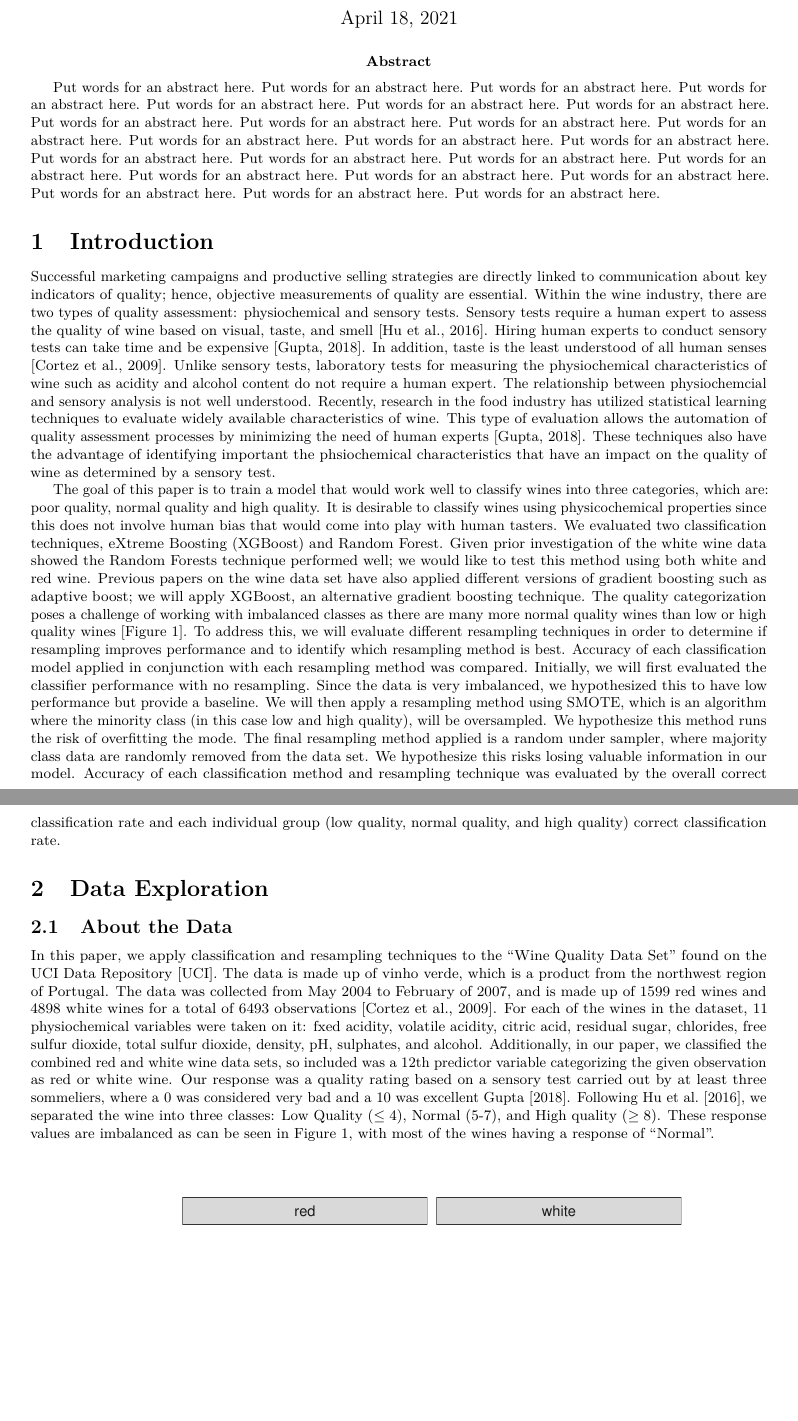
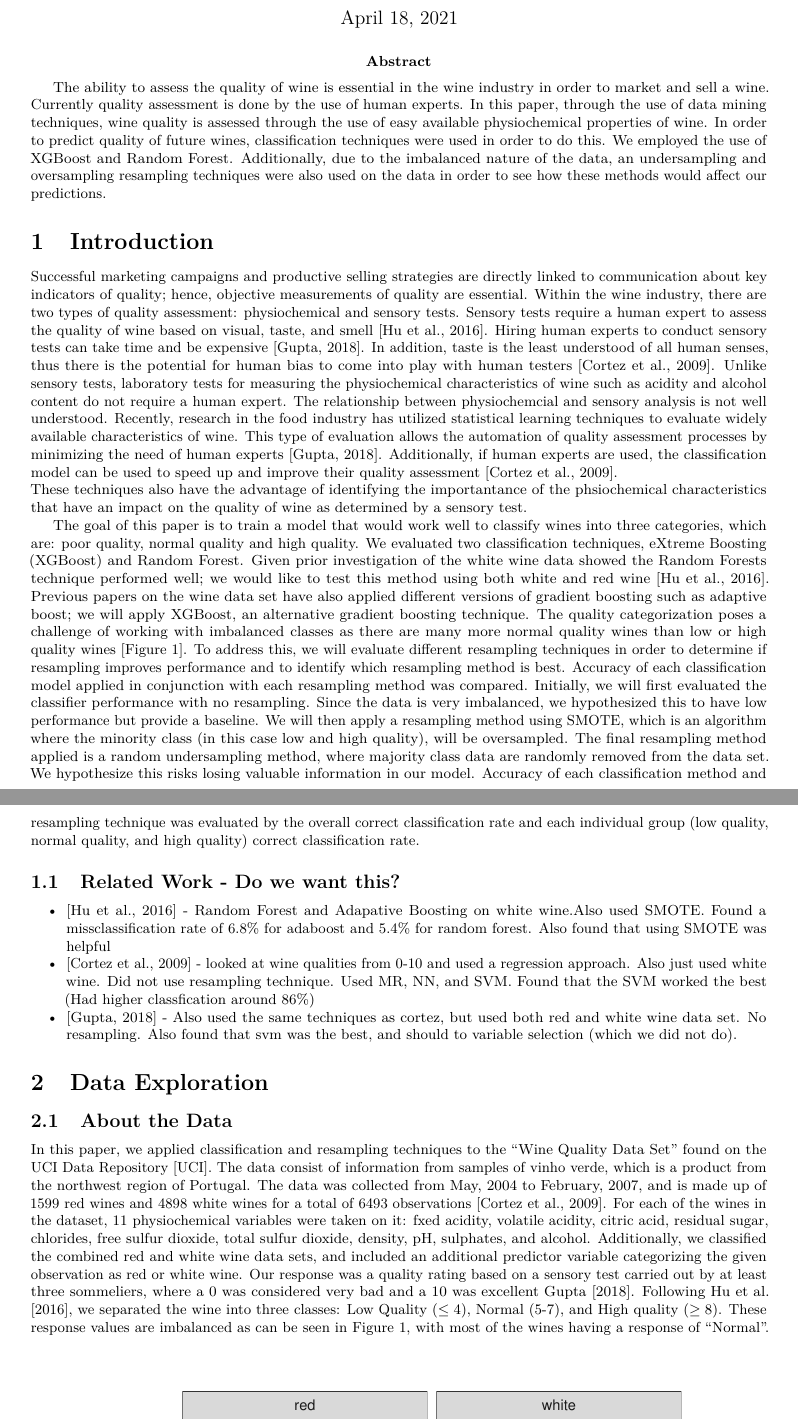
Before and after one commit to earobinson95/Statistical-Learning-Project-UNL-STAT983, an R Markdown document (reports/final-report.Rmd): two parts of pages 1 and 2 of 16, joined at a grey line, cut so that both start at the same text, the shorter picture padded with empty space. Rendered offline with R 4.5, knitr and Pandoc, then LaTeX, with nearby package versions; some code elsewhere in the file could not run offline.

Commit message:
Added abstract and read through introduction. More will need to be added to abstract later, and need to fix previous work section in the introduction

````diff
--- a/reports/final-report.Rmd
+++ b/reports/final-report.Rmd
@@ -15,7 +15,7 @@ author:
 affiliation:
   - id: a
     institution: Department of Statistics, University of Nebraska - Lincoln
-abstract: Put words for an abstract here. Put words for an abstract here. Put words for an abstract here. Put words for an abstract here. Put words for an abstract here. Put words for an abstract here. Put words for an abstract here. Put words for an abstract here. Put words for an abstract here. Put words for an abstract here. Put words for an abstract here. Put words for an abstract here. Put words for an abstract here. Put words for an abstract here. Put words for an abstract here. Put words for an abstract here. Put words for an abstract here. Put words for an abstract here. Put words for an abstract here. Put words for an abstract here. Put words for an abstract here. Put words for an abstract here. Put words for an abstract here. Put words for an abstract here.
+abstract: The ability to assess the quality of wine is essential in the wine industry in order to market and sell a wine. Currently quality assessment is done by the use of human experts. In this paper, through the use of data mining techniques, wine quality is assessed through the use of easy available physiochemical properties of wine. In order to predict quality of future wines, classification techniques were used in order to do this. We employed the use of XGBoost and Random Forest. Additionally, due to the imbalanced nature of the data, an undersampling and oversampling resampling techniques were also used on the data in order to see how these methods would affect our predictions.
 bibliography: references.bib
 output:
   pdf_document:
@@ -57,19 +57,25 @@ Successful marketing campaigns and productive selling strategies are directly li
 Within the wine industry, there are two types of quality assessment: physiochemical and sensory tests.
 Sensory tests require a human expert to assess the quality of wine based on visual, taste, and smell \citep{hu2016classification}.
 Hiring human experts to conduct sensory tests can take time and be expensive \citep{gupta2018selection}.
-In addition, taste is the least understood of all human senses \citep{cortez2009using}.
+In addition, taste is the least understood of all human senses, thus there is the potential for human bias to come into play with human testers \citep{cortez2009using}.
 Unlike sensory tests, laboratory tests for measuring the physiochemical characteristics of wine such as acidity and alcohol content do not require a human expert.
 The relationship between physiochemcial and sensory analysis is not well understood.
-Recently, research in the food industry has utilized statistical learning techniques to evaluate widely available characteristics of wine. This type of evaluation allows the automation of quality assessment processes by minimizing the need of human experts \citep{gupta2018selection}.
-These techniques also have the advantage of identifying important the phsiochemical characteristics that have an impact on the quality of wine as determined by a sensory test.
+Recently, research in the food industry has utilized statistical learning techniques to evaluate widely available characteristics of wine. This type of evaluation allows the automation of quality assessment processes by minimizing the need of human experts \citep{gupta2018selection}. Additionally, if human experts are used, the classification model can be used to speed up and improve their quality assessment \citep{cortez2009using}.
+These techniques also have the advantage of identifying the importantance of the phsiochemical characteristics that have an impact on the quality of wine as determined by a sensory test.
 
-The goal of this paper is to train a model that would work well to classify wines into three categories, which are: poor quality, normal quality and high quality. It is desirable to classify wines using physicochemical properties since this does not involve human bias that would come into play with human tasters. We evaluated two classification techniques, eXtreme Boosting (XGBoost) and Random Forest. Given prior investigation of the white wine data showed the Random Forests technique performed well; we would like to test this method using both white and red wine. Previous papers on the wine data set have also applied different versions of gradient boosting such as adaptive boost; we will apply XGBoost, an alternative gradient boosting technique. The quality categorization poses a challenge of working with imbalanced classes as there are many more normal quality wines than low or high quality wines [Figure \ref{fig:class-distribution}]. To address this, we will evaluate different resampling techniques in order to determine if resampling improves performance and to identify which resampling method is best. Accuracy of each classification model applied in conjunction with each resampling method was compared. Initially, we will first evaluated the classifier performance with no resampling. Since the data is very imbalanced, we hypothesized this to have low performance but provide a baseline. We will then apply a resampling method using SMOTE, which is an algorithm where the minority class (in this case low and high quality), will be oversampled. We hypothesize this method runs the risk of overfitting the mode. The final resampling method applied is a random under sampler, where majority class data are randomly removed from the data set. We hypothesize this risks losing valuable information in our model. Accuracy of each classification method and resampling technique was evaluated by the overall correct classification rate and each individual group (low quality, normal quality, and high quality) correct classification rate.
+The goal of this paper is to train a model that would work well to classify wines into three categories, which are: poor quality, normal quality and high quality. We evaluated two classification techniques, eXtreme Boosting (XGBoost) and Random Forest. Given prior investigation of the white wine data showed the Random Forests technique performed well; we would like to test this method using both white and red wine \citep{hu2016classification}. Previous papers on the wine data set have also applied different versions of gradient boosting such as adaptive boost; we will apply XGBoost, an alternative gradient boosting technique. The quality categorization poses a challenge of working with imbalanced classes as there are many more normal quality wines than low or high quality wines [Figure \ref{fig:class-distribution}]. To address this, we will evaluate different resampling techniques in order to determine if resampling improves performance and to identify which resampling method is best. Accuracy of each classification model applied in conjunction with each resampling method was compared. Initially, we will first evaluated the classifier performance with no resampling. Since the data is very imbalanced, we hypothesized this to have low performance but provide a baseline. We will then apply a resampling method using SMOTE, which is an algorithm where the minority class (in this case low and high quality), will be oversampled. The final resampling method applied is a random undersampling method, where majority class data are randomly removed from the data set. We hypothesize this risks losing valuable information in our model. Accuracy of each classification method and resampling technique was evaluated by the overall correct classification rate and each individual group (low quality, normal quality, and high quality) correct classification rate.
+
+## Related Work - Do we want this?
+
++ \citep{hu2016classification} - Random Forest and Adapative Boosting on white wine.Also used SMOTE. Found a missclassification rate of 6.8% for adaboost and 5.4% for random forest. Also found that using SMOTE was helpful
++ \citep{cortez2009using} - looked at wine qualities from 0-10 and used a regression approach. Also just used white wine. Did not use resampling technique. Used MR, NN, and SVM. Found that the SVM worked the best (Had higher classfication around 86%)
++ \citep{gupta2018selection} - Also used the same techniques as cortez, but used both red and white wine data set. No resampling. Also found that svm was the best, and should to variable selection (which we did not do).
 
 # Data Exploration
 
 ## About the Data
 
-In this paper, we apply classification and resampling techniques to the “Wine Quality Data Set” found on the UCI Data Repository \citep{UCIdataset}. The data is made up of vinho verde, which is a product from the northwest region of Portugal. The data was collected from May 2004 to February of 2007, and is made up of 1599 red wines and 4898 white wines for a total of 6493 observations \citep{cortez2009using}. For each of the wines in the dataset, 11 physiochemical variables were taken on it: fxed acidity, volatile acidity, citric acid, residual sugar, chlorides, free sulfur dioxide, total sulfur dioxide, density, pH, sulphates, and alcohol. Additionally, in our paper, we classified the combined red and white wine data sets, so included was a 12th predictor variable categorizing the given observation as red or white wine. Our response was a quality rating based on a sensory test carried out by at least three sommeliers, where a 0 was considered very bad and a 10 was excellent \cite{gupta2018selection}. Following \cite{hu2016classification}, we separated the wine into three classes: Low Quality $(\le 4)$, Normal (5-7), and High quality $(\ge 8)$. These response values are imbalanced as can be seen in Figure \ref{fig:class-distribution}, with most of the wines having a response of “Normal”.
+In this paper, we applied classification and resampling techniques to the “Wine Quality Data Set” found on the UCI Data Repository \citep{UCIdataset}. The data consist of information from samples of vinho verde, which is a product from the northwest region of Portugal. The data was collected from May, 2004 to February, 2007, and is made up of 1599 red wines and 4898 white wines for a total of 6493 observations \citep{cortez2009using}. For each of the wines in the dataset, 11 physiochemical variables were taken on it: fxed acidity, volatile acidity, citric acid, residual sugar, chlorides, free sulfur dioxide, total sulfur dioxide, density, pH, sulphates, and alcohol. Additionally, we classified the combined red and white wine data sets, and included an additional predictor variable categorizing the given observation as red or white wine. Our response was a quality rating based on a sensory test carried out by at least three sommeliers, where a 0 was considered very bad and a 10 was excellent \cite{gupta2018selection}. Following \cite{hu2016classification}, we separated the wine into three classes: Low Quality $(\le 4)$, Normal (5-7), and High quality $(\ge 8)$. These response values are imbalanced as can be seen in Figure \ref{fig:class-distribution}, with most of the wines having a response of “Normal”.
 
 ```{r data}
 winequality <- read.csv("../data/winequality-all.csv")
````
Also changed, not shown: reports/appendix.tex, reports/final-report.pdf, reports/final-report.Rmd (2 more changed lines).
